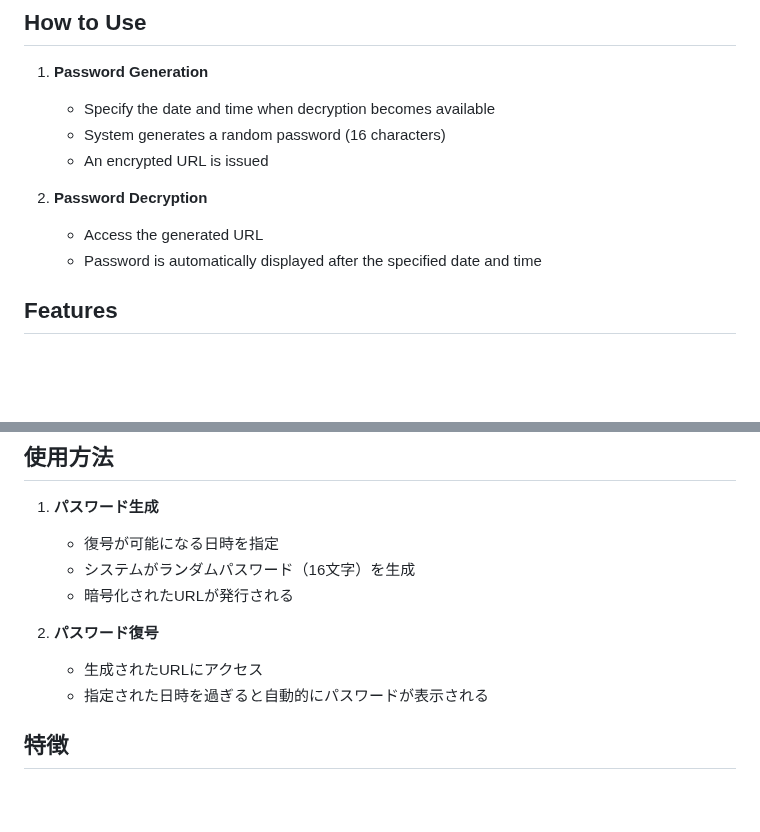
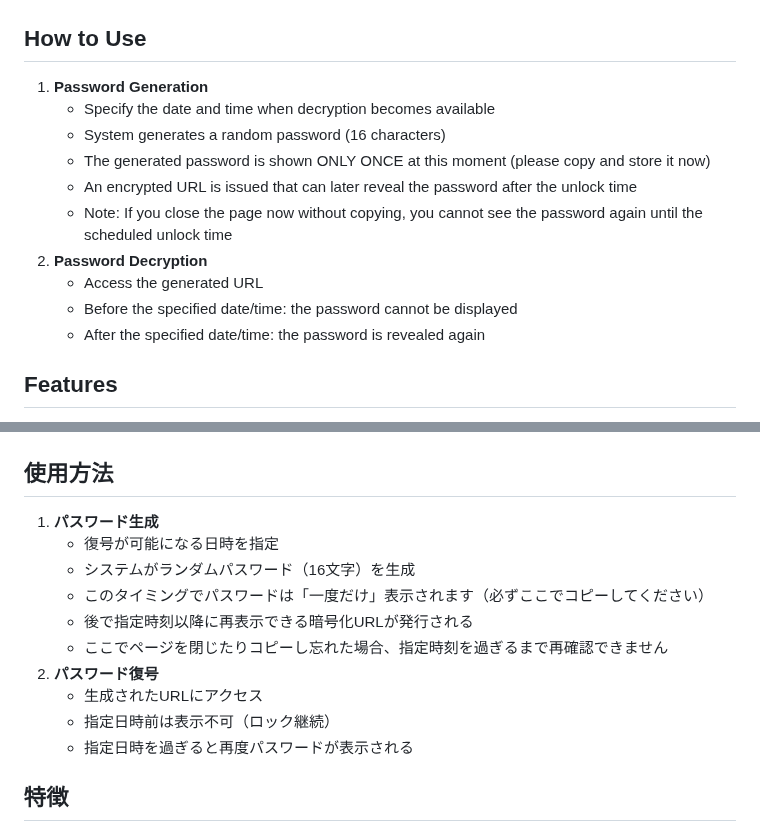
Before and after one commit to mimimiku778/time-locked-password-php, a Markdown page: README.md, 2 parts joined by grey strips. Drawn GitHub-style; blank space fills up the shorter version.

Commit message:
README.mdの更新: パスワード生成と復号の手順を明確化し、ユーザーへの注意事項を追加

```diff
--- a/README.md
+++ b/README.md
@@ -7,11 +7,13 @@ A simple web service that generates passwords that cannot be decrypted until a s
 1. **Password Generation**
    - Specify the date and time when decryption becomes available
    - System generates a random password (16 characters)
-   - An encrypted URL is issued
-
+   - The generated password is shown ONLY ONCE at this moment (please copy and store it now)
+   - An encrypted URL is issued that can later reveal the password after the unlock time
+   - Note: If you close the page now without copying, you cannot see the password again until the scheduled unlock time
 2. **Password Decryption**
    - Access the generated URL
-   - Password is automatically displayed after the specified date and time
+   - Before the specified date/time: the password cannot be displayed
+   - After the specified date/time: the password is revealed again
 
 ## Features
 - **No Database Required**: All information is contained in the encrypted string
@@ -41,11 +43,13 @@ A simple web service that generates passwords that cannot be decrypted until a s
 1. **パスワード生成**
    - 復号が可能になる日時を指定
    - システムがランダムパスワード（16文字）を生成
-   - 暗号化されたURLが発行される
-
+   - このタイミングでパスワードは「一度だけ」表示されます（必ずここでコピーしてください）
+   - 後で指定時刻以降に再表示できる暗号化URLが発行される
+   - ここでページを閉じたりコピーし忘れた場合、指定時刻を過ぎるまで再確認できません
 2. **パスワード復号**
    - 生成されたURLにアクセス
-   - 指定された日時を過ぎると自動的にパスワードが表示される
+   - 指定日時前は表示不可（ロック継続）
+   - 指定日時を過ぎると再度パスワードが表示される
 
 ## 特徴
 - **データベース不要**: すべての情報が暗号化された文字列に含まれる
```
